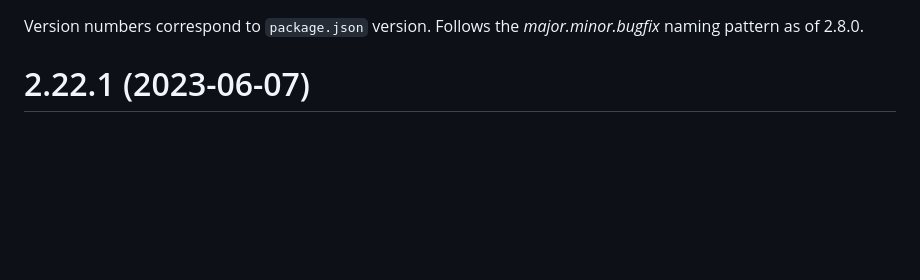
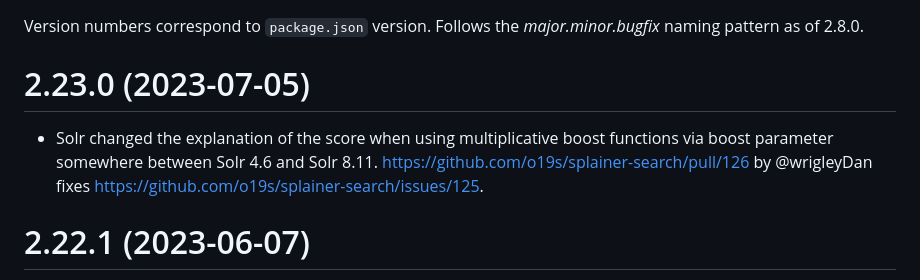
Before and after one commit to o19s/splainer-search, a Markdown page: CHANGELOG.md, the part around the change. Drawn GitHub-style; blank space fills up the shorter version.

Commit message:
prep for release

```diff
--- a/CHANGELOG.md
+++ b/CHANGELOG.md
@@ -1,4 +1,7 @@
 Version numbers correspond to `package.json` version.  Follows the _major.minor.bugfix_ naming pattern as of 2.8.0.
+
+# 2.23.0 (2023-07-05)
+- Solr changed the explanation of the score when using multiplicative boost functions via boost parameter somewhere between Solr 4.6 and Solr 8.11.  https://github.com/o19s/splainer-search/pull/126 by @wrigleyDan fixes https://github.com/o19s/splainer-search/issues/125.
 
 # 2.22.1 (2023-06-07)
 - Turns out the URL we have been crafting for OS/ES for `_explain` is the very old format! https://github.com/o19s/splainer-search/pull/124 by @epugh fixes this.
```
